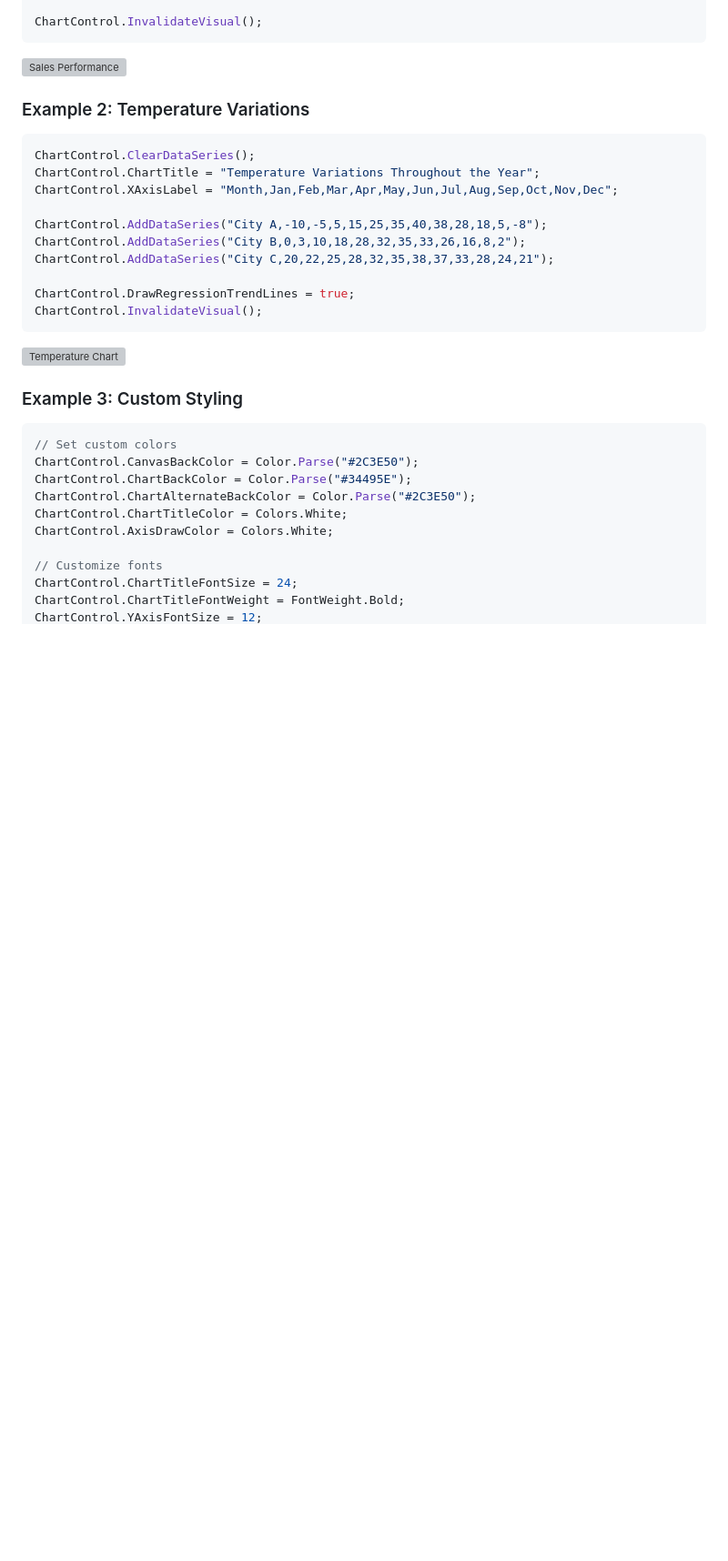
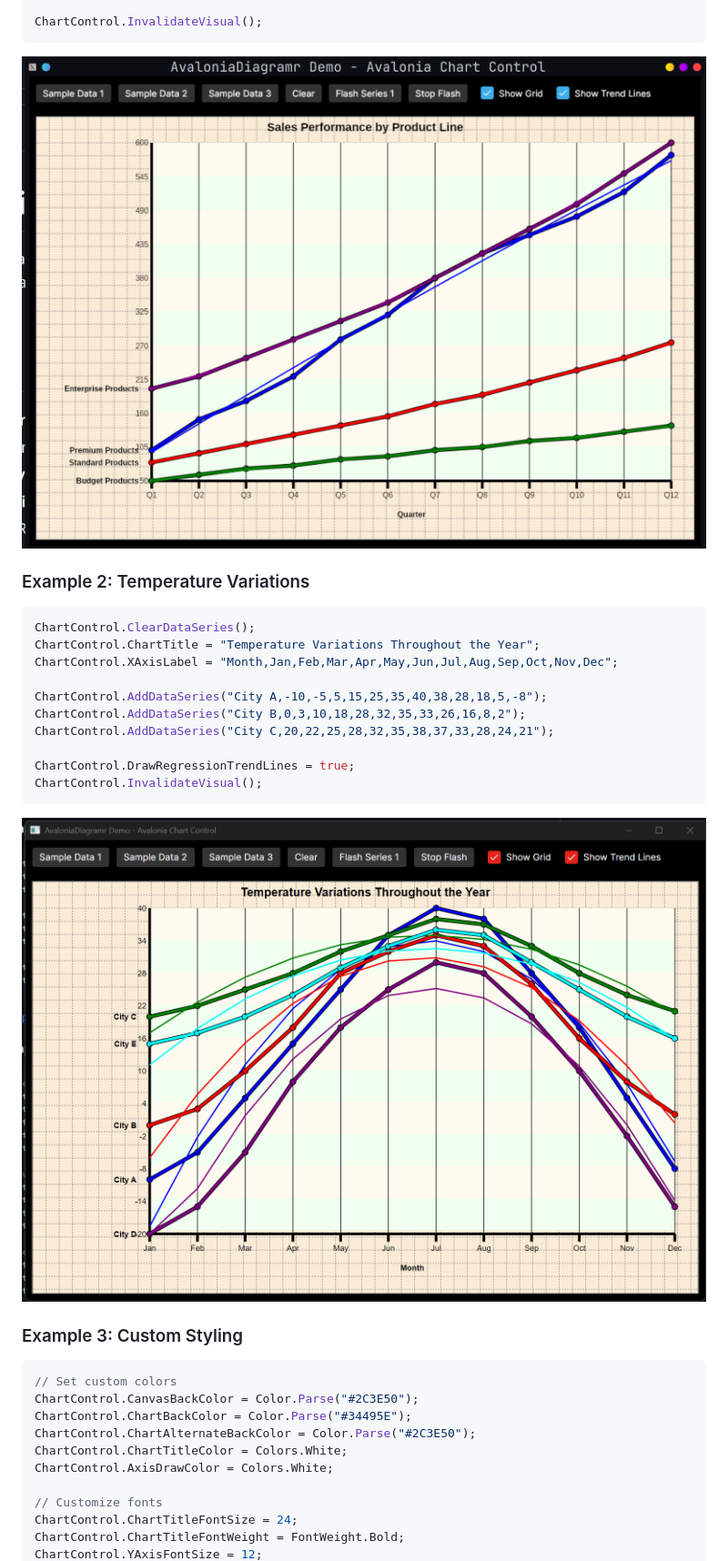
Before and after one commit to Harlock123/AvaloniaDiagramerControl, a Markdown page: README.md, the part around the change. Shown at 91% size. Drawn GitHub-style; pictures changed too: screenshots/TEMP.png (added); blank space fills up the shorter version; grey boxes are pictures that could not be loaded.

Commit message:
Update image links in README.md and add new screenshots.

````diff
--- a/README.md
+++ b/README.md
@@ -226,7 +226,8 @@ ChartControl.AddDataSeries("Budget Products,50,60,70,75,85,90,100,105");
 ChartControl.InvalidateVisual();
 ```
 
-![Sales Performance](https://raw.githubusercontent.com/Harlock123/AvaloniaDiagramerControl/master/screenshots/sales-performance.png)
+![Sales Performance](https://raw.githubusercontent.com/Harlock123/AvaloniaDiagramerControl/master/screenshots/Sample-Data-1.png)
+
 
 ### Example 2: Temperature Variations
 
@@ -243,7 +244,7 @@ ChartControl.DrawRegressionTrendLines = true;
 ChartControl.InvalidateVisual();
 ```
 
-![Temperature Chart](https://raw.githubusercontent.com/Harlock123/AvaloniaDiagramerControl/master/screenshots/temperature-chart.png)
+![Temperature Chart](https://raw.githubusercontent.com/Harlock123/AvaloniaDiagramerControl/master/screenshots/TEMP.png)
 
 ### Example 3: Custom Styling
 
````
Also changed, not shown: screenshots/Stocks.png (added).
